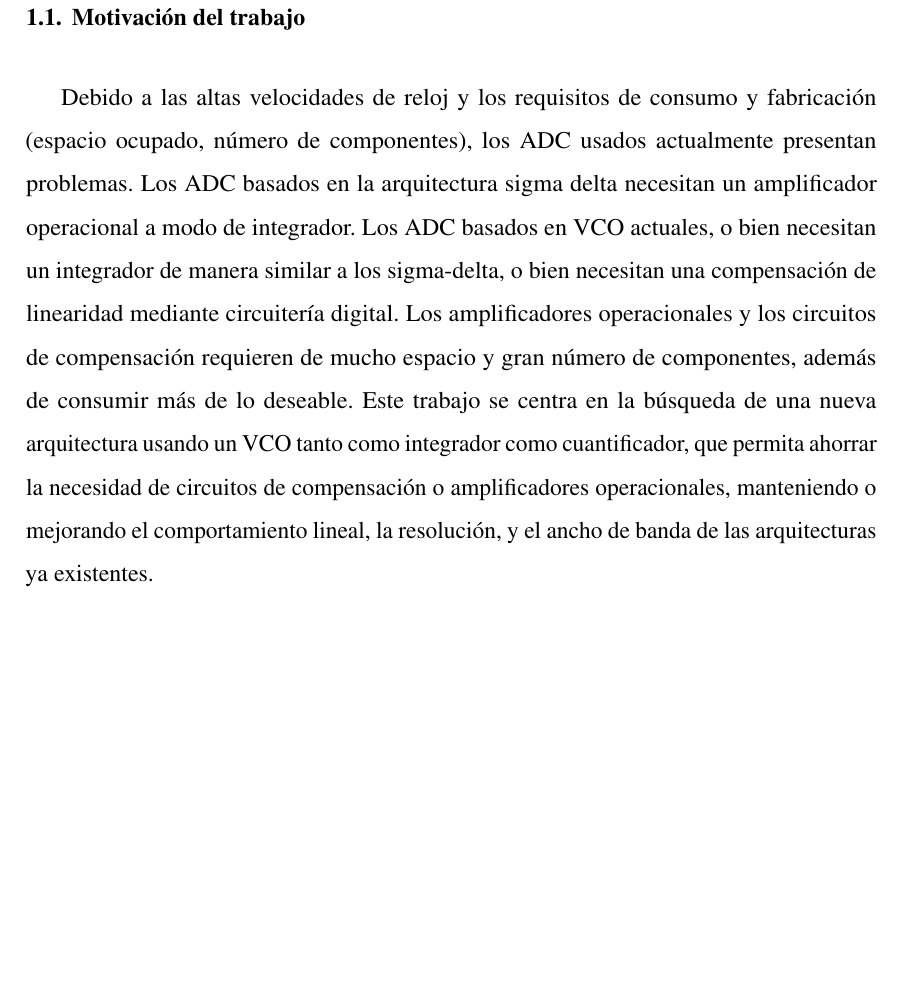
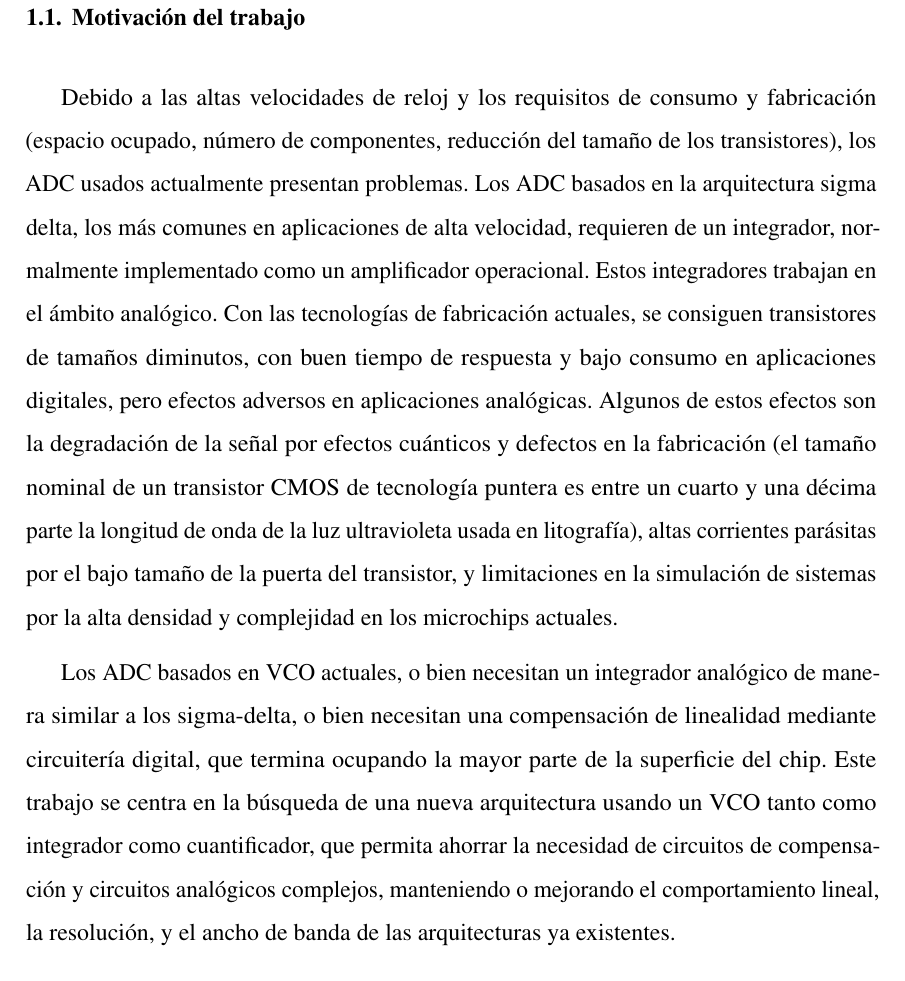
Before and after one commit to metroid2010/tfg, a LaTeX thesis (tfg/tfg_roberto_uceda_gomez.tex): part of page 13 of 29 before the commit and part of page 13 of 30 after it, cut so that both start at the same text, the shorter picture padded with empty space. The pictures show the PDF file tfg/tfg_roberto_uceda_gomez.pdf that the author committed with the source.

```diff
--- a/tfg/tfg_roberto_uceda_gomez.tex
+++ b/tfg/tfg_roberto_uceda_gomez.tex
@@ -366,7 +366,9 @@
 
 	\section{Motivación del trabajo}
 
-	Debido a las altas velocidades de reloj y los requisitos de consumo y fabricación (espacio ocupado, número de componentes), los ADC usados actualmente presentan problemas. Los ADC basados en la arquitectura sigma delta necesitan un amplificador operacional a modo de integrador. Los ADC basados en VCO actuales, o bien necesitan un integrador de manera similar a los sigma-delta, o bien necesitan una compensación de linearidad mediante circuitería digital. Los amplificadores operacionales y los circuitos de compensación requieren de mucho espacio y gran número de componentes, además de consumir más de lo deseable. Este trabajo se centra en la búsqueda de una nueva arquitectura usando un VCO tanto como integrador como cuantificador, que permita ahorrar la necesidad de circuitos de compensación o amplificadores operacionales, manteniendo o mejorando el comportamiento lineal, la resolución, y el ancho de banda de las arquitecturas ya existentes.
+	Debido a las altas velocidades de reloj y los requisitos de consumo y fabricación (espacio ocupado, número de componentes, reducción del tamaño de los transistores), los ADC usados actualmente presentan problemas. Los ADC basados en la arquitectura sigma delta, los más comunes en aplicaciones de alta velocidad, requieren de un integrador, normalmente implementado como un amplificador operacional. Estos integradores trabajan en el ámbito analógico. Con las tecnologías de fabricación actuales, se consiguen transistores de tamaños diminutos, con buen tiempo de respuesta y bajo consumo en aplicaciones digitales, pero efectos adversos en aplicaciones analógicas. Algunos de estos efectos son la degradación de la señal por efectos cuánticos y defectos en la fabricación (el tamaño nominal de un transistor CMOS de tecnología puntera es entre un cuarto y una décima parte la longitud de onda de la luz ultravioleta usada en litografía), altas corrientes parásitas por el bajo tamaño de la puerta del transistor, y limitaciones en la simulación de sistemas por la alta densidad y complejidad en los microchips actuales.
+
+	Los ADC basados en VCO actuales, o bien necesitan un integrador analógico de manera similar a los sigma-delta, o bien necesitan una compensación de linealidad mediante circuitería digital, que termina ocupando la mayor parte de la superficie del chip. Este trabajo se centra en la búsqueda de una nueva arquitectura usando un VCO tanto como integrador como cuantificador, que permita ahorrar la necesidad de circuitos de compensación y circuitos analógicos complejos, manteniendo o mejorando el comportamiento lineal, la resolución, y el ancho de banda de las arquitecturas ya existentes.
 
 	\section{Objetivos}
 
@@ -520,3 +522,7 @@
 
 	Con respecto a un ADC de aproximaciones sucesivas o de seguimiento, la modulación \sigmadelta una gran linealidad en la curva de respuesta y una disminución del ruido de fondo, ya que el bucle tenderá a hacer que la salida \begin{math} y(t) \end{math} sea cero. El cuantificador suele ser un comparador implementado con un amplificador operacional de alta ganancia, con una referencia ajustada a la aplicación. Además suele existir un circuito sample-and-hold con una frecuencia de reloj que se ajusta a la entrada al circuito que recibirá la señal ya convertida a digital.
 
+	En cuanto al integrador, las implementaciones más comunes son con un amplificador operacional o por transconductancia.
+
+	\begin{figure}[H]
+		\includegraphics[width=\textwidth]{integrator-opamp-trans.png}
```
Also changed, not shown: tfg/res/integrator-opamp-trans.PNG (added), tfg/tfg_roberto_uceda_gomez.pdf, tfg/tfg_roberto_uceda_gomez.tex (10 more changed lines), 1 other file.
